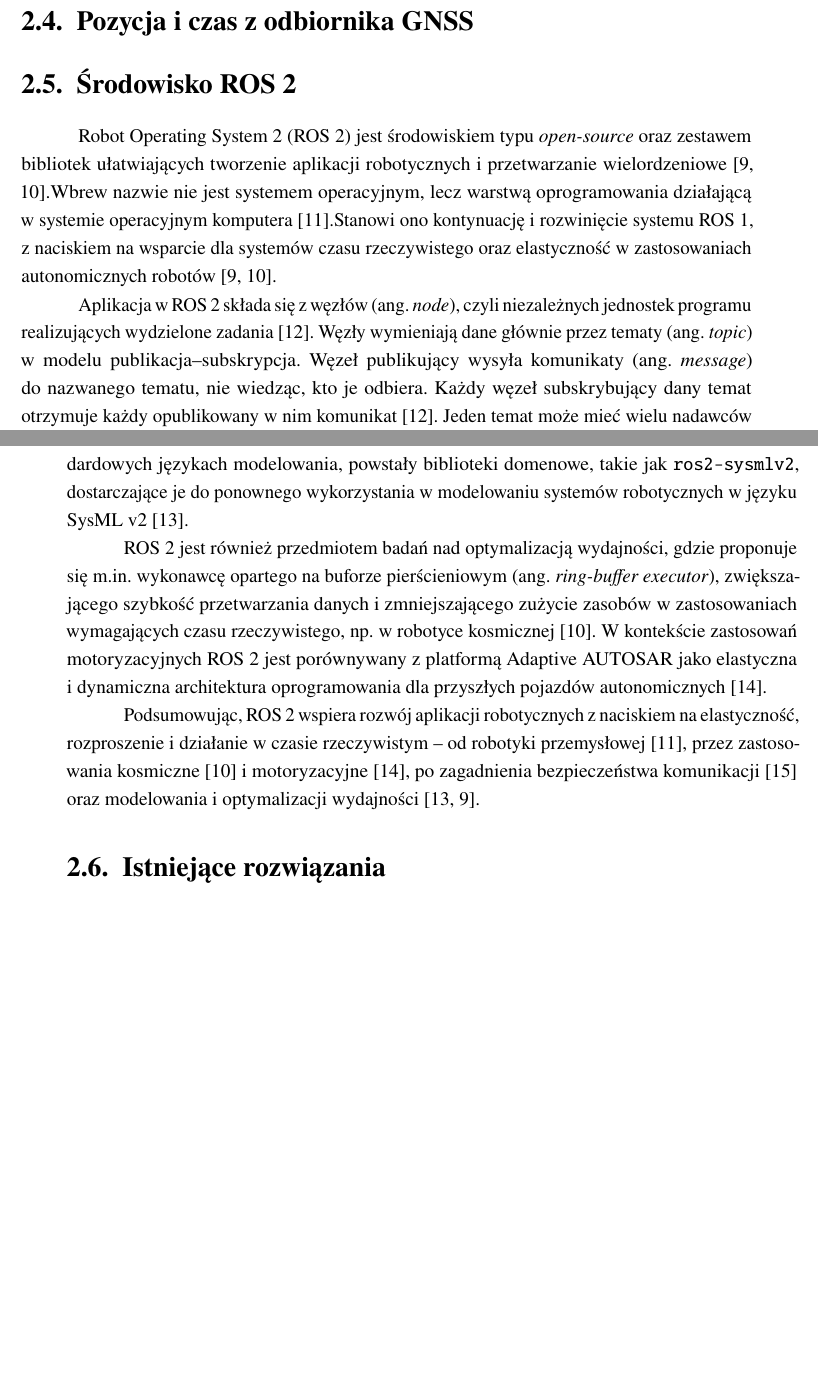
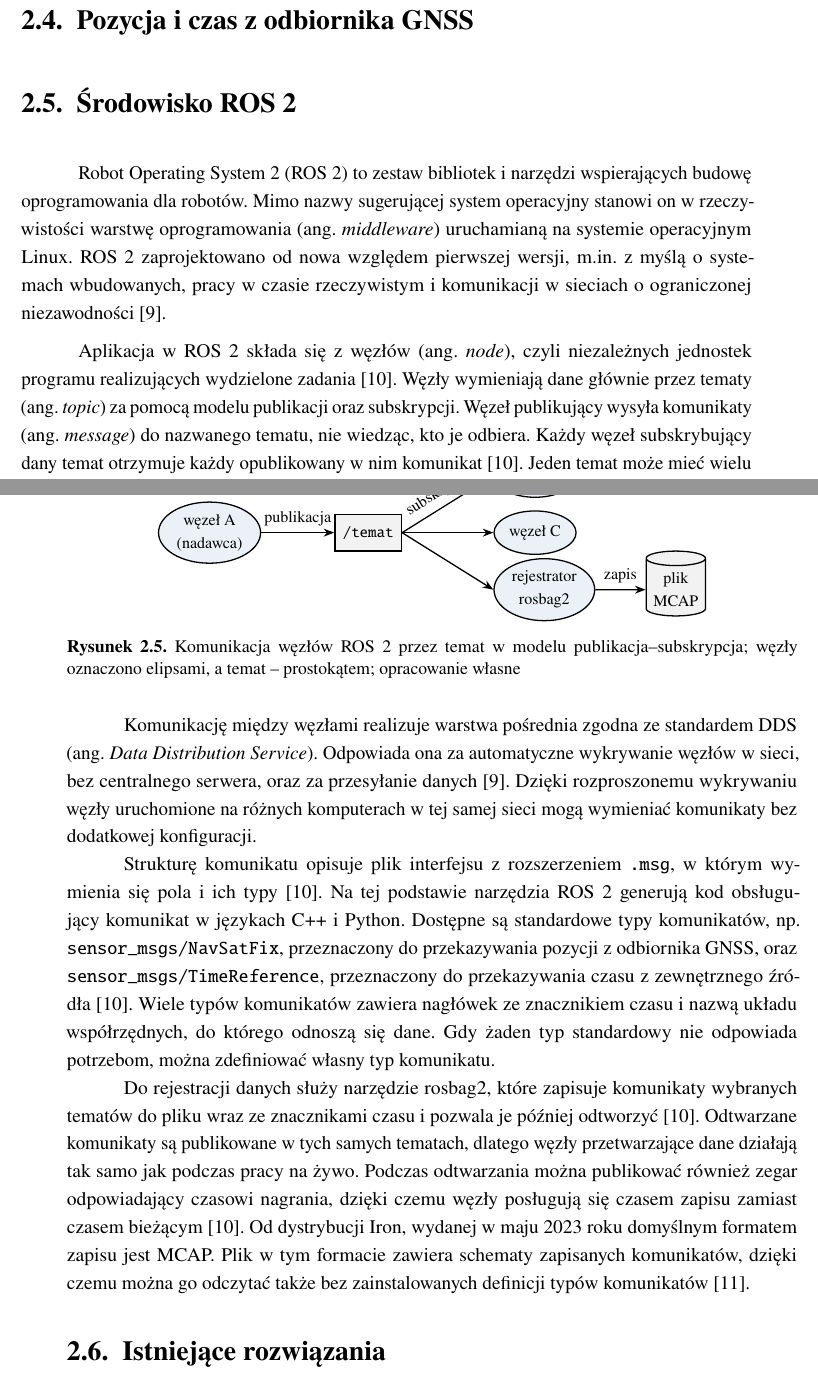
Before and after one commit to 1maks2/praca_inzynierska, a LaTeX thesis (main.tex, which reads tex/20_Theory.tex): two parts of pages 12 and 13 of 32 before the commit and two parts of pages 12 and 13 of 31 after it, joined at a grey line, cut so that both start at the same text, the shorter picture padded with empty space. Compiled offline with pdfLaTeX.

Commit message:
Updates from Overleaf

```diff
--- a/tex/20_Theory.tex
+++ b/tex/20_Theory.tex
@@ -306,15 +306,38 @@ Rzeczywisty zasięg jest mniejszy, ponieważ zależy także od mocy nadajnika i~
 \label{sec:ros2}
 % (ok. 2 str.) Węzły, tematy, komunikaty, DDS, rosbag2 i format MCAP.
 
-Robot Operating System~2 (ROS~2) jest środowiskiem typu \textit{open-source} oraz zestawem bibliotek ułatwiających tworzenie aplikacji robotycznych i~przetwarzanie wielordzeniowe~\cite{ye2023realtime,ghiglino2023ringbuffer}.Wbrew nazwie nie jest systemem operacyjnym, lecz warstwą oprogramowania działającą w~systemie operacyjnym komputera~\cite{macenski2022}.Stanowi ono kontynuację i~rozwinięcie systemu ROS~1, z~naciskiem na wsparcie dla systemów czasu rzeczywistego oraz elastyczność w~zastosowaniach autonomicznych robotów~\cite{ye2023realtime,ghiglino2023ringbuffer}.
+Robot Operating System~2 (ROS~2) to zestaw bibliotek i~narzędzi wspierających budowę oprogramowania dla robotów. Mimo nazwy sugerującej system operacyjny stanowi on w~rzeczywistości warstwę oprogramowania (ang.~\textit{middleware}) uruchamianą na systemie operacyjnym Linux. ROS~2 zaprojektowano od nowa względem pierwszej wersji, m.in. z~myślą o~systemach wbudowanych, pracy w~czasie rzeczywistym i~komunikacji w~sieciach o~ograniczonej niezawodności~\cite{macenski2022}.
 
-Aplikacja w~ROS~2 składa się z~węzłów (ang.~\textit{node}), czyli niezależnych jednostek programu realizujących wydzielone zadania~\cite{ros2jazzy}. Węzły wymieniają dane głównie przez tematy (ang.~\textit{topic}) w~modelu publikacja--subskrypcja. Węzeł publikujący wysyła komunikaty (ang.~\textit{message}) do nazwanego tematu, nie wiedząc, kto je odbiera. Każdy węzeł subskrybujący dany temat otrzymuje każdy opublikowany w~nim komunikat~\cite{ros2jazzy}. Jeden temat może mieć wielu nadawców i~wielu odbiorców, co przedstawiono na rysunku~\ref{rys:ros2_graf}. Oprócz tematów ROS~2 udostępnia usługi (ang.~\textit{service}), realizujące komunikację typu zapytanie--odpowiedź, oraz akcje (ang.~\textit{action}), przeznaczone do zadań długotrwałych~\cite{ros2jazzy}
+Aplikacja w~ROS~2 składa się z~węzłów (ang.~\textit{node}), czyli niezależnych jednostek programu realizujących wydzielone zadania~\cite{ros2jazzy}. Węzły wymieniają dane głównie przez tematy (ang.~\textit{topic}) za pomocą modelu publikacji oraz subskrypcji. Węzeł publikujący wysyła komunikaty (ang.~\textit{message}) do nazwanego tematu, nie wiedząc, kto je odbiera. Każdy węzeł subskrybujący dany temat otrzymuje każdy opublikowany w~nim komunikat~\cite{ros2jazzy}. Jeden temat może mieć wielu nadawców i~wielu odbiorców, co przedstawiono na rysunku~\ref{rys:ros2_graf}.
 
-Istotnym elementem ROS~2 jest model komunikacji obejmujący węzły, punkty końcowe komunikacji, typy wiadomości, stany cyklu życia, polityki jakości usług (ang.~\textit{Quality of Service}, QoS) oraz układy współrzędnych~\cite{damera2026sysml}. Ponieważ pojęcia te nie mają gotowych definicji w~standardowych językach modelowania, powstały biblioteki domenowe, takie jak \texttt{ros2-sysmlv2}, dostarczające je do ponownego wykorzystania w~modelowaniu systemów robotycznych w~języku SysML~v2~\cite{damera2026sysml}.
+\begin{figure}[H]
+  \centering
+  \begin{tikzpicture}[font=\footnotesize, >=Stealth,
+      wezel/.style={draw, thick, ellipse, fill=akcent!8, align=center, minimum height=0.95cm, inner sep=2pt},
+      temat/.style={draw, thick, rectangle, fill=black!5, align=center, minimum height=0.8cm, inner sep=5pt},
+      plik/.style={draw, thick, cylinder, shape border rotate=90, aspect=0.25, fill=black!5, align=center,
+        minimum height=1.1cm, minimum width=1.3cm}]
+    \node[wezel] (a) {węzeł A\\ (nadawca)};
+    \node[temat, right=1.6cm of a] (t) {\texttt{/temat}};
+    \node[wezel, right=2.0cm of t, yshift=1.25cm] (b) {węzeł B};
+    \node[wezel, right=2.0cm of t] (c) {węzeł C};
+    \node[wezel, right=2.0cm of t, yshift=-1.25cm] (r) {rejestrator\\ rosbag2};
+    \node[plik, right=1.1cm of r] (f) {plik\\ MCAP};
+    \draw[->, thick] (a) -- node[above] {publikacja} (t);
+    \draw[->, thick] (t.east) -- node[sloped, above, pos=0.5] {subskrypcja} (b.west);
+    \draw[->, thick] (t.east) -- (c.west);
+    \draw[->, thick] (t.east) -- (r.west);
+    \draw[->, thick] (r) -- node[above] {zapis} (f);
+  \end{tikzpicture}
+  \caption{Komunikacja węzłów ROS~2 przez temat w~modelu publikacja--subskrypcja; węzły oznaczono elipsami, a~temat -- prostokątem; opracowanie własne}
+  \label{rys:ros2_graf}
+\end{figure}
 
-ROS~2 jest również przedmiotem badań nad optymalizacją wydajności, gdzie proponuje się m.in.~wykonawcę opartego na buforze pierścieniowym (ang.~\textit{ring-buffer executor}), zwiększającego szybkość przetwarzania danych i~zmniejszającego zużycie zasobów w~zastosowaniach wymagających czasu rzeczywistego, np.~w~robotyce kosmicznej~\cite{ghiglino2023ringbuffer}. W~kontekście zastosowań motoryzacyjnych ROS~2 jest porównywany z~platformą Adaptive AUTOSAR jako elastyczna i~dynamiczna architektura oprogramowania dla przyszłych pojazdów autonomicznych~\cite{henle2022architecture}.
+Komunikację między węzłami realizuje warstwa pośrednia zgodna ze standardem DDS (ang.~\textit{Data Distribution Service}). Odpowiada ona za automatyczne wykrywanie węzłów w~sieci, bez centralnego serwera, oraz za przesyłanie danych~\cite{macenski2022}. Dzięki rozproszonemu wykrywaniu węzły uruchomione na różnych komputerach w~tej samej sieci mogą wymieniać komunikaty bez dodatkowej konfiguracji.
 
-Podsumowując, ROS~2 wspiera rozwój aplikacji robotycznych z~naciskiem na elastyczność, rozproszenie i~działanie w~czasie rzeczywistym -- od robotyki przemysłowej~\cite{macenski2022}, przez zastosowania kosmiczne~\cite{ghiglino2023ringbuffer} i~motoryzacyjne~\cite{henle2022architecture}, po zagadnienia bezpieczeństwa komunikacji~\cite{yang2024formal} oraz modelowania i~optymalizacji wydajności~\cite{damera2026sysml,ye2023realtime}.
+Strukturę komunikatu opisuje plik interfejsu z~rozszerzeniem \texttt{.msg}, w~którym wymienia się pola i~ich typy~\cite{ros2jazzy}. Na tej podstawie narzędzia ROS~2 generują kod obsługujący komunikat w~językach C++ i~Python. Dostępne są standardowe typy komunikatów, np. \texttt{sensor\_msgs/NavSatFix}, przeznaczony do przekazywania pozycji z~odbiornika GNSS, oraz \texttt{sensor\_msgs/TimeReference}, przeznaczony do przekazywania czasu z~zewnętrznego źródła~\cite{ros2jazzy}. Wiele typów komunikatów zawiera nagłówek ze znacznikiem czasu i~nazwą układu współrzędnych, do którego odnoszą się dane. Gdy żaden typ standardowy nie odpowiada potrzebom, można zdefiniować własny typ komunikatu.
+
+Do rejestracji danych służy narzędzie rosbag2, które zapisuje komunikaty wybranych tematów do pliku wraz ze znacznikami czasu i~pozwala je później odtworzyć~\cite{ros2jazzy}. Odtwarzane komunikaty są publikowane w~tych samych tematach, dlatego węzły przetwarzające dane działają tak samo jak podczas pracy na żywo. Podczas odtwarzania można publikować również zegar odpowiadający czasowi nagrania, dzięki czemu węzły posługują się czasem zapisu zamiast czasem bieżącym~\cite{ros2jazzy}. Od dystrybucji Iron, wydanej w maju 2023 roku domyślnym formatem zapisu jest MCAP. Plik w~tym formacie zawiera schematy zapisanych komunikatów, dzięki czemu można go odczytać także bez zainstalowanych definicji typów komunikatów~\cite{mcap}.
 
 % ---------------------------------------------------------------------
 \section{Istniejące rozwiązania}
```
Also changed, not shown: bibliography.bib (+42 -15 lines).
